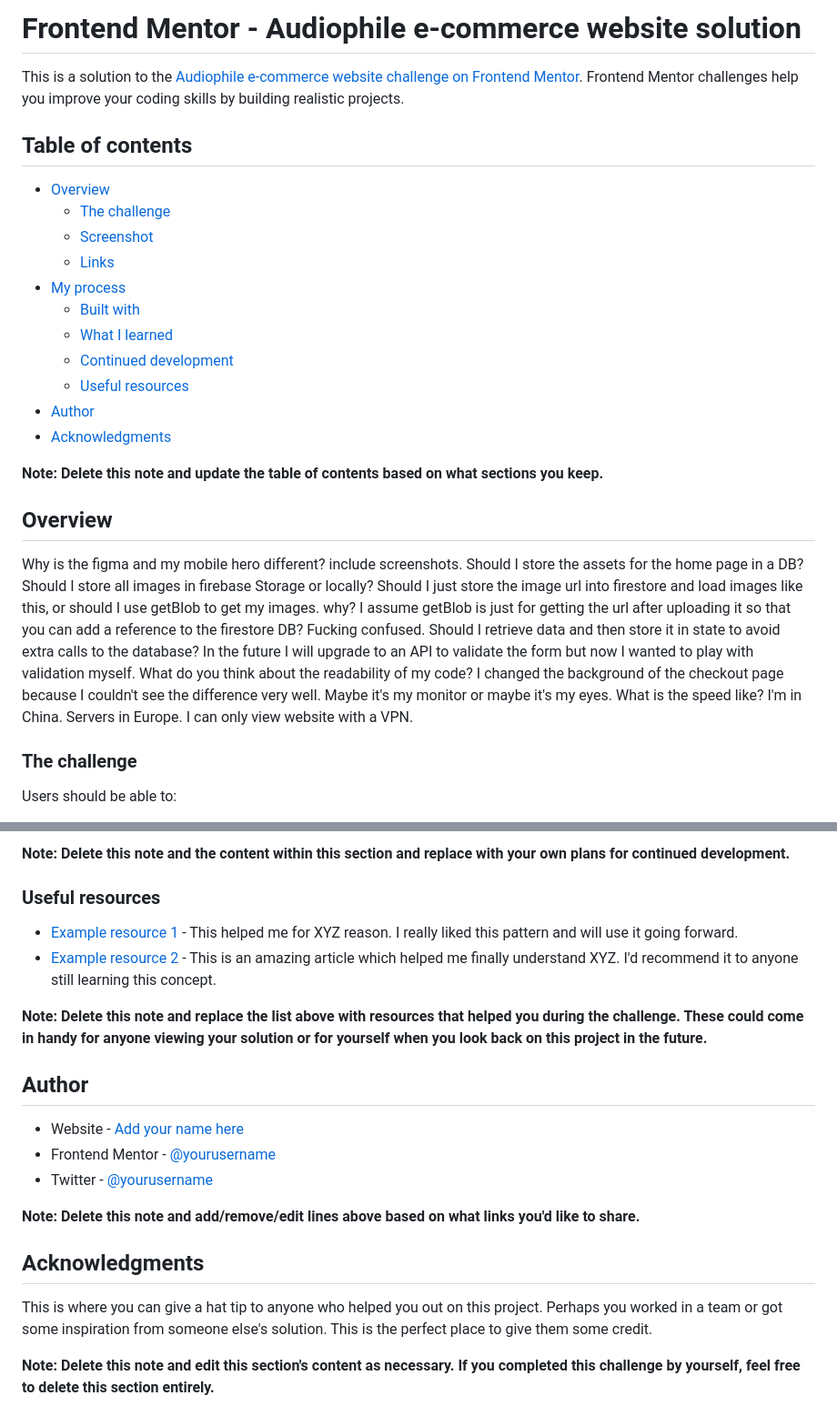
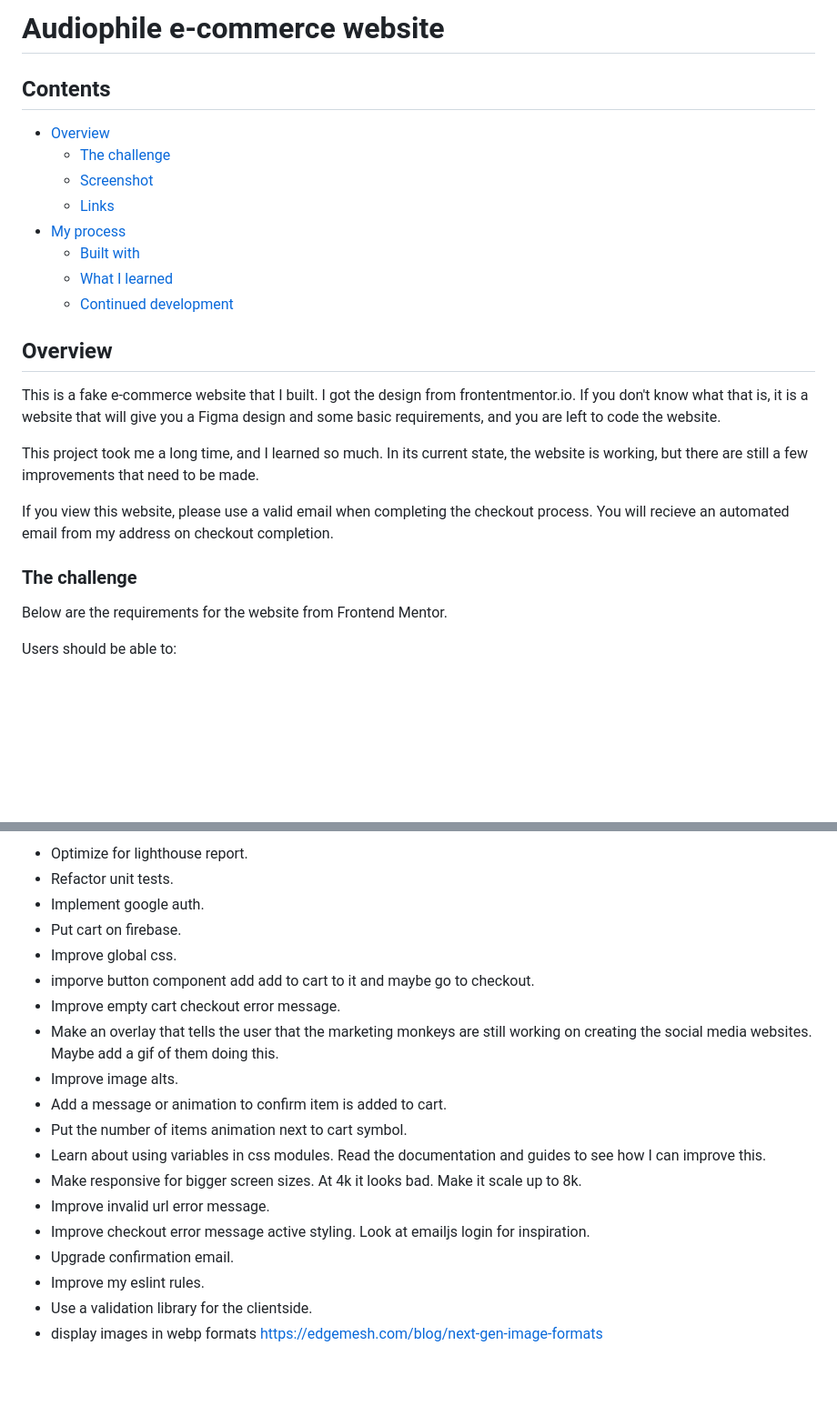
Before and after one commit to arfarobs/audiophile, a Markdown page: README.md, 2 parts joined by grey strips. Shown at 91% size. Drawn GitHub-style; blank space fills up the shorter version.

```diff
--- a/README.md
+++ b/README.md
@@ -1,8 +1,6 @@
-# Frontend Mentor - Audiophile e-commerce website solution
+# Audiophile e-commerce website
 
-This is a solution to the [Audiophile e-commerce website challenge on Frontend Mentor](https://www.frontendmentor.io/challenges/audiophile-ecommerce-website-C8cuSd_wx). Frontend Mentor challenges help you improve your coding skills by building realistic projects.
-
-## Table of contents
+## Contents
 
 - [Overview](#overview)
   - [The challenge](#the-challenge)
@@ -12,27 +10,18 @@ This is a solution to the [Audiophile e-commerce website challenge on Frontend M
   - [Built with](#built-with)
   - [What I learned](#what-i-learned)
   - [Continued development](#continued-development)
-  - [Useful resources](#useful-resources)
-- [Author](#author)
-- [Acknowledgments](#acknowledgments)
-
-**Note: Delete this note and update the table of contents based on what sections you keep.**
 
 ## Overview
 
-Why is the figma and my mobile hero different? include screenshots.
-Should I store the assets for the home page in a DB?
-Should I store all images in firebase Storage or locally?
-Should I just store the image url into firestore and load images like this, or should I use getBlob to get my images. why? I assume getBlob is just for getting the url after uploading it so that you can add a reference to the firestore DB? Fucking confused.
-Should I retrieve data and then store it in state to avoid extra calls to the database?
-In the future I will upgrade to an API to validate the form but now I wanted to play with validation myself.
-What do you think about the readability of my code?
-I changed the background of the checkout page because I couldn't see the difference very well. Maybe it's my monitor or maybe it's my eyes.
-What is the speed like? I'm in China. Servers in Europe. I can only view website with a VPN.
+This is a fake e-commerce website that I built. I got the design from frontentmentor.io. If you don't know what that is, it is a website that will give you a Figma design and some basic requirements, and you are left to code the website.
 
+This project took me a long time, and I learned so much. In its current state, the website is working, but there are still a few improvements that need to be made.
 
+If you view this website, please use a valid email when completing the checkout process. You will recieve an automated email from my address on checkout completion.
 
 ### The challenge
+
+Below are the requirements for the website from Frontend Mentor.
 
 Users should be able to:
 
@@ -110,23 +80,20 @@ Use this section to outline areas that you want to continue focusing on in futur
 
-**Note: Delete this note and the content within this section and replace with your own plans for continued development.**
-
-### Useful resources
-
-- [Example resource 1](https://www.example.com) - This helped me for XYZ reason. I really liked this pattern and will use it going forward.
-- [Example resource 2](https://www.example.com) - This is an amazing article which helped me finally understand XYZ. I'd recommend it to anyone still learning this concept.
-
-**Note: Delete this note and replace the list above with resources that helped you during the challenge. These could come in handy for anyone viewing your solution or for yourself when you look back on this project in the future.**
-
-## Author
-
-- Website - [Add your name here](https://www.your-site.com)
-- Frontend Mentor - [@yourusername](https://www.frontendmentor.io/profile/yourusername)
-- Twitter - [@yourusername](https://www.twitter.com/yourusername)
-
-**Note: Delete this note and add/remove/edit lines above based on what links you'd like to share.**
-
-## Acknowledgments
-
-This is where you can give a hat tip to anyone who helped you out on this project. Perhaps you worked in a team or got some inspiration from someone else's solution. This is the perfect place to give them some credit.
-
-**Note: Delete this note and edit this section's content as necessary. If you completed this challenge by yourself, feel free to delete this section entirely.**
+- Optimize for lighthouse report.
+- Refactor unit tests.
+- Implement google auth.
+- Put cart on firebase.
+- Improve global css.
+- imporve button component add add to cart to it and maybe go to checkout.
+- Improve empty cart checkout error message.
+- Make an overlay that tells the user that the marketing monkeys are still working on creating the social media websites. Maybe add a gif of them doing this.
+- Improve image alts.
+- Add a message or animation to confirm item is added to cart.
+- Put the number of items animation next to cart symbol.
+- Learn about using variables in css modules. Read the documentation and guides to see how I can improve this.
+- Make responsive for bigger screen sizes. At 4k it looks bad. Make it scale up to 8k.
+- Improve invalid url error message.
+- Improve checkout error message active styling. Look at emailjs login for inspiration.
+- Upgrade confirmation email.
+- Improve my eslint rules.
+- Use a validation library for the clientside.
+- display images in webp formats https://edgemesh.com/blog/next-gen-image-formats
```
Also changed, not shown: other parts of README.md (+22 -41 lines).
